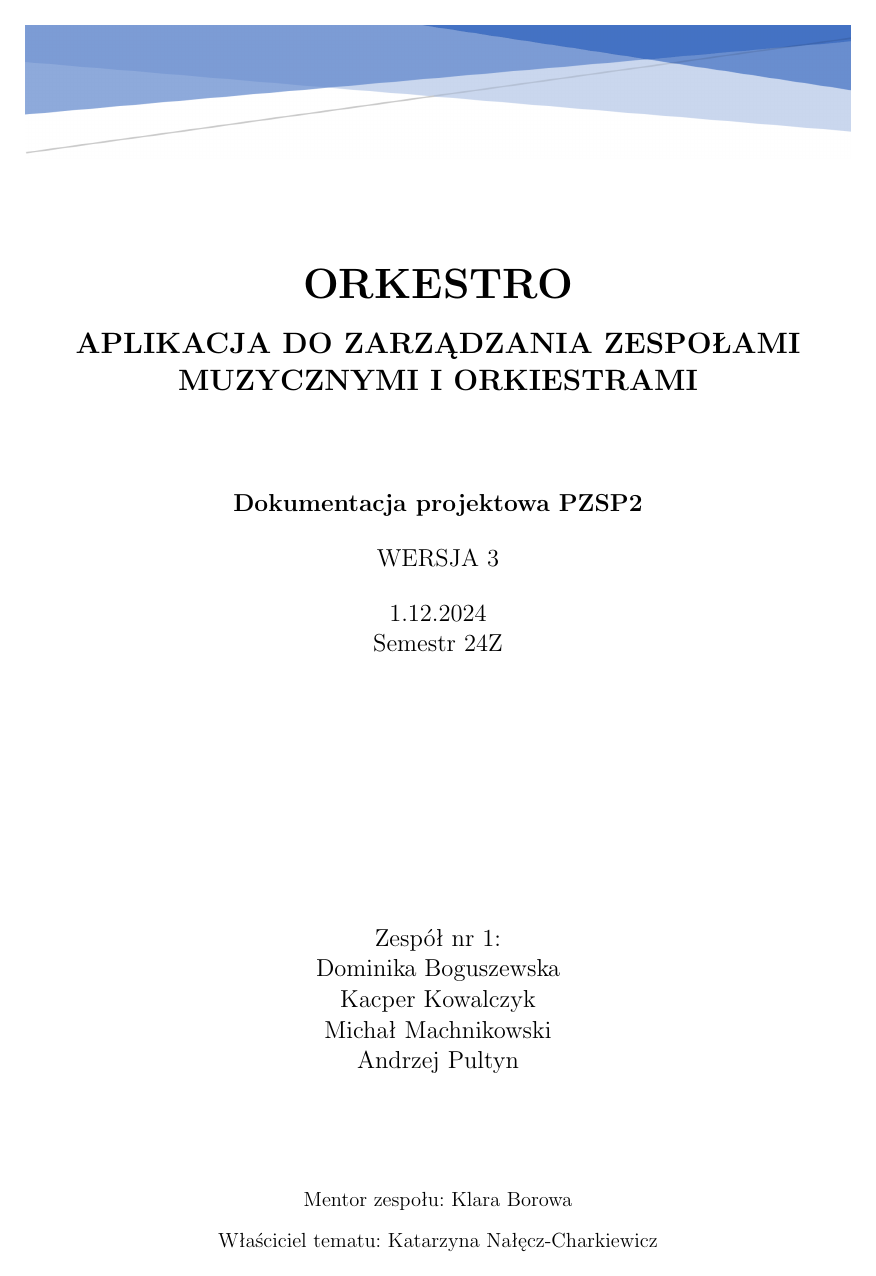
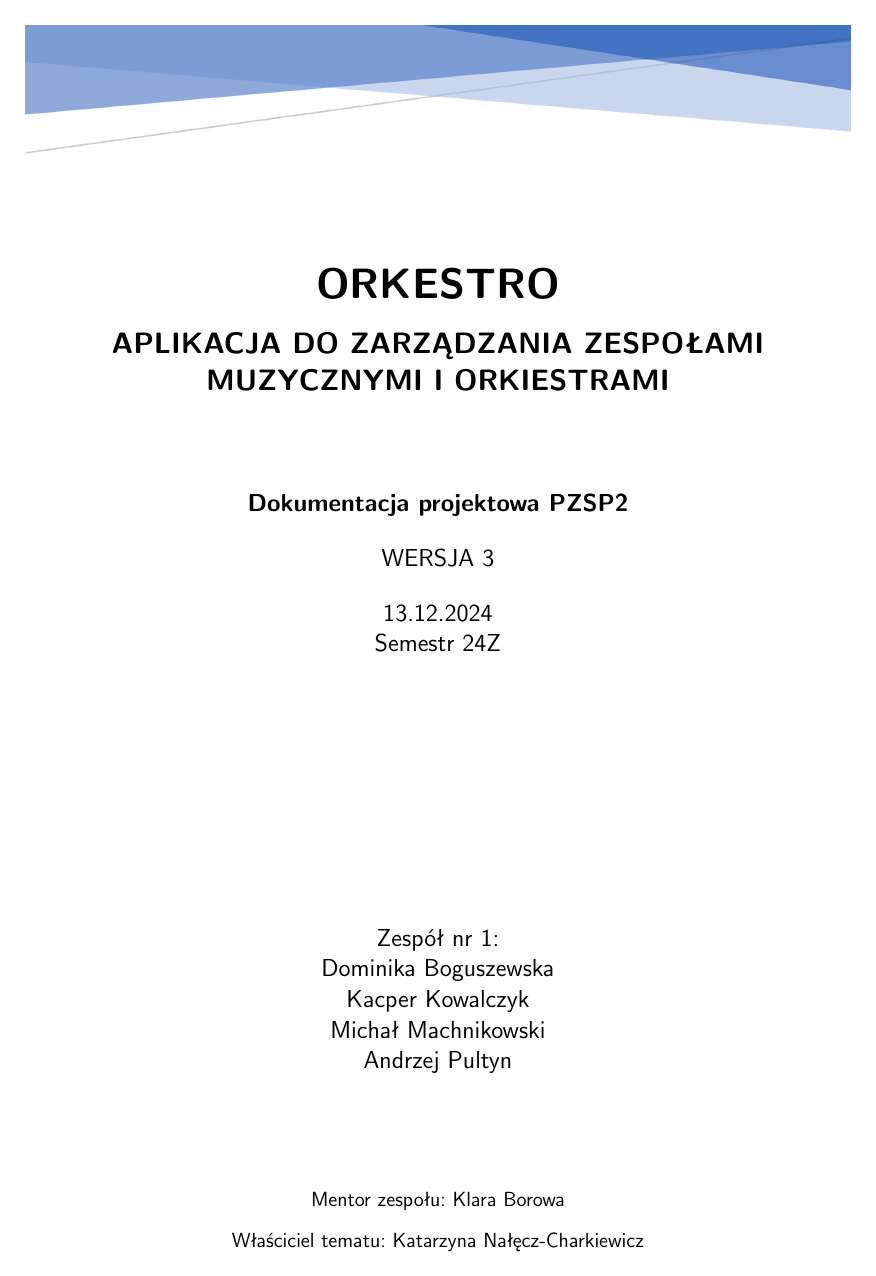
Before and after one commit to dominika232323/orkestro, a LaTeX document (documentation/main.tex): page 1 of 26. Compiled offline with pdfLaTeX.

Commit message:
Updated docs

```diff
--- a/documentation/main.tex
+++ b/documentation/main.tex
@@ -9,13 +9,24 @@
 
 \usepackage{amsmath}
 \usepackage{graphicx}
+\usepackage{xcolor}
 
 \usepackage{float}
 \usepackage{relsize}
 \usepackage{subcaption}
 \usepackage{tabularx}
 
-\usepackage[colorlinks=true, allcolors=blue]{hyperref}
+% sans-serif font
+\renewcommand{\familydefault}{\sfdefault}
+
+% headers color
+\usepackage{sectsty}
+\definecolor{lightblue}{HTML}{0040d4}
+\sectionfont{\color{lightblue}}
+\subsectionfont{\color{lightblue}}
+\subsubsectionfont{\color{lightblue}}
+
+\usepackage[colorlinks=true, allcolors=lightblue]{hyperref}
 
 \usepackage[skip=10pt plus1pt, indent=0pt]{parskip}
 \usepackage{indentfirst}
@@ -40,7 +51,7 @@
     \vspace{0.5cm}
     WERSJA 3 \\
     \vspace{0.5cm}
-    1.12.2024 \\
+    13.12.2024 \\
     Semestr 24Z
 
     \vfill
```
Also changed, not shown: documentation/Orkestro_dokumentacja.pdf, documentation/images/arch.png, documentation/images/logical.png (added), documentation/images/logical3.png (deleted), documentation/main.tex (4 more changed lines).
